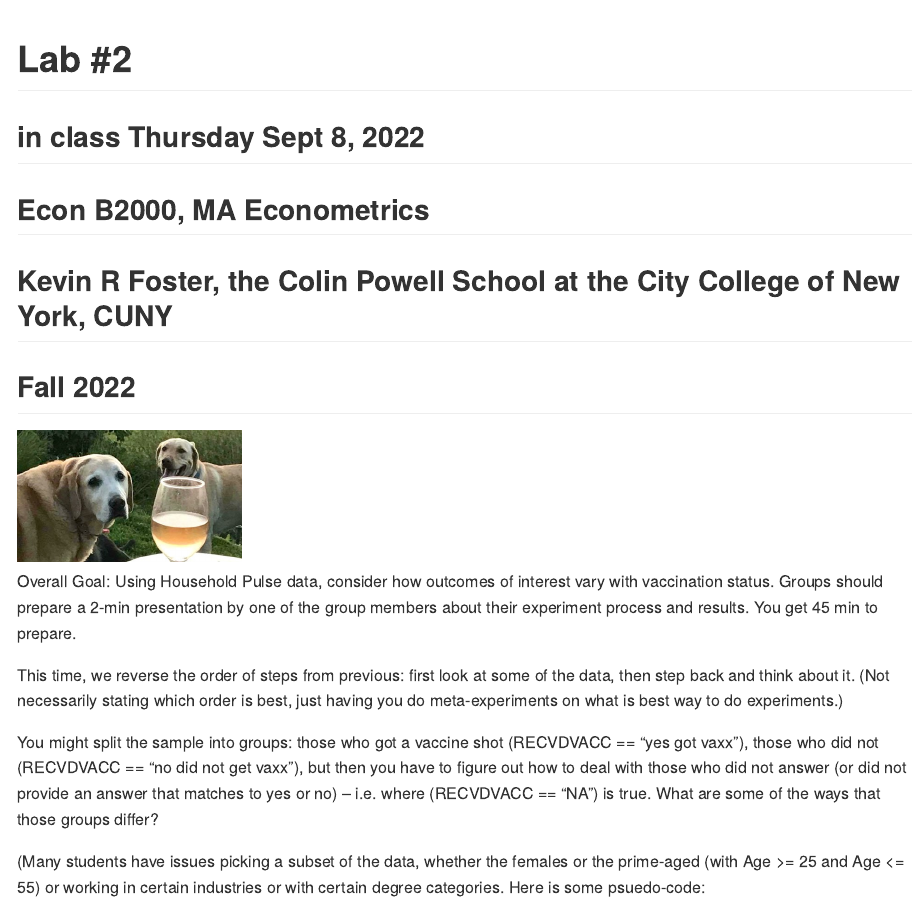
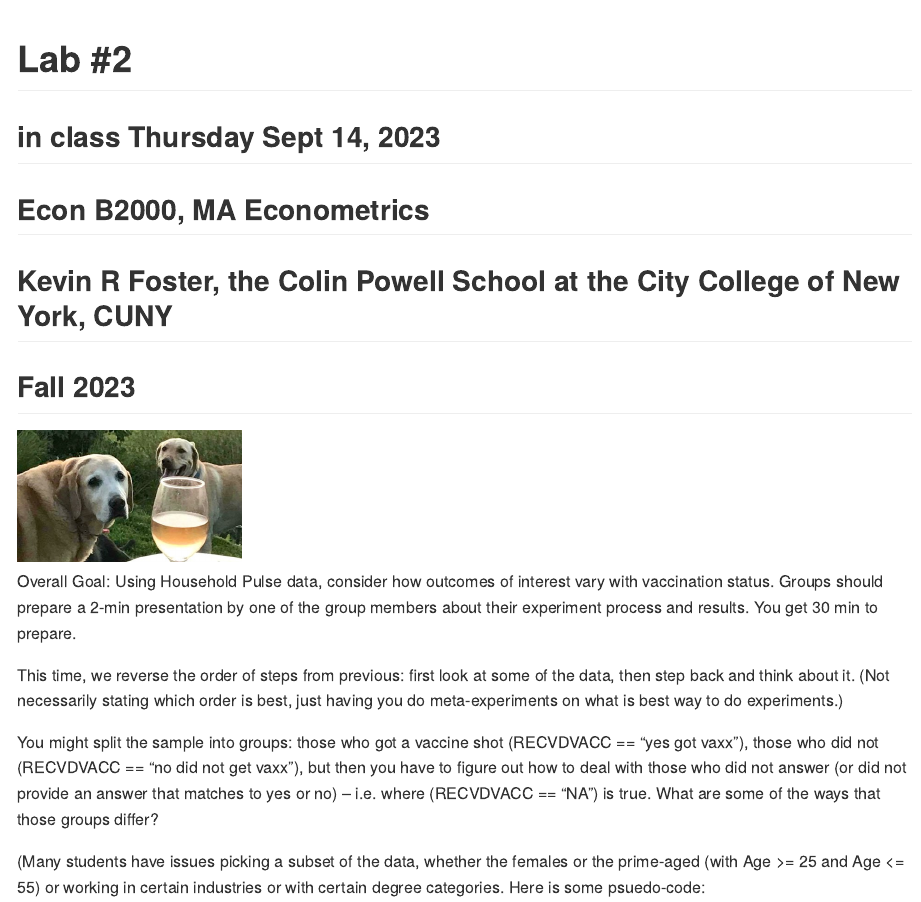
Before and after one commit to kevinrfoster/ecob2000_lab2, an R Markdown document (lab2.Rmd): the page in a window 1100 px wide, from its top. Rendered offline with R 4.5, knitr and Pandoc, with nearby package versions.

Commit message:
Add files via upload

```diff
--- a/lab2.Rmd
+++ b/lab2.Rmd
@@ -4,14 +4,14 @@ output: github_document
 
 ---
 
-## in class Thursday Sept 8, 2022
+## in class Thursday Sept 14, 2023
 ## Econ B2000, MA Econometrics
 ## Kevin R Foster, the Colin Powell School at the City College of New York, CUNY
-## Fall 2022
+## Fall 2023
 
 ![](2labs_c.jpg){width=25%}
 
-Overall Goal: Using Household Pulse data, consider how outcomes of interest vary with vaccination status. Groups should prepare a 2-min presentation by one of the group members about their experiment process and results. You get 45 min to prepare.
+Overall Goal: Using Household Pulse data, consider how outcomes of interest vary with vaccination status. Groups should prepare a 2-min presentation by one of the group members about their experiment process and results. You get 30 min to prepare.
 
 This time, we reverse the order of steps from previous: first look at some of the data, then step back and think about it. (Not necessarily stating which order is best, just having you do meta-experiments on what is best way to do experiments.)
 
```
Also changed, not shown: README.md.
